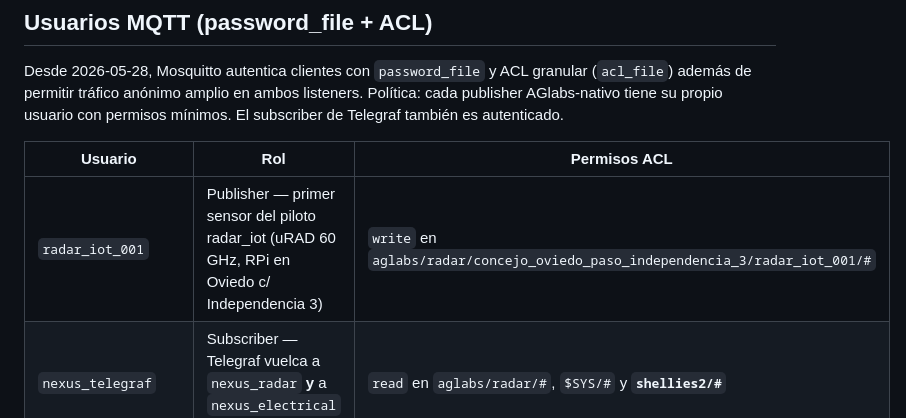
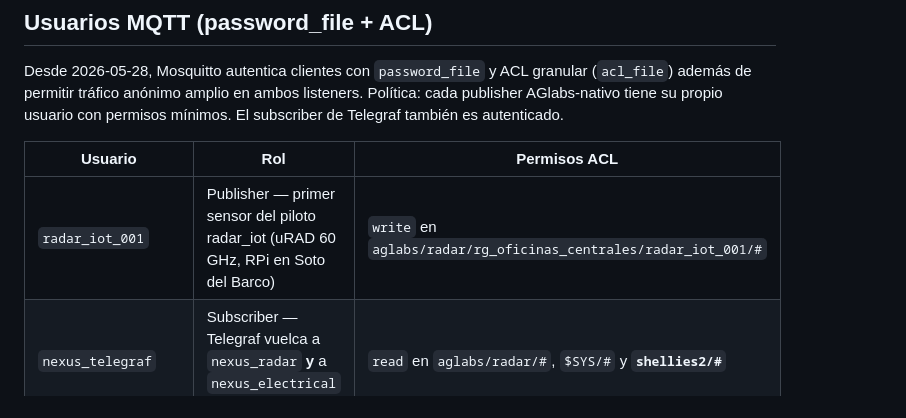
Before and after one commit to alonsoggpablo/aglabs_mqtt, a Markdown page: CLAUDE.md, the part around the change. Drawn GitHub-style.

Commit message:
claude.md: radar_iot_001 está en Soto del Barco; topic al día con el aclfile
Co-Authored-By: Claude Opus 5.5 <noreply@anthropic.com>

```diff
--- a/CLAUDE.md
+++ b/CLAUDE.md
@@ -210,7 +210,7 @@ autenticado.
 
 | Usuario | Rol | Permisos ACL |
 |---------|-----|--------------|
-| `radar_iot_001` | Publisher — primer sensor del piloto radar_iot (uRAD 60 GHz, RPi en Oviedo c/ Independencia 3) | `write` en `aglabs/radar/concejo_oviedo_paso_independencia_3/radar_iot_001/#` |
+| `radar_iot_001` | Publisher — primer sensor del piloto radar_iot (uRAD 60 GHz, RPi en Soto del Barco) | `write` en `aglabs/radar/rg_oficinas_centrales/radar_iot_001/#` |
 | `nexus_telegraf` | Subscriber — Telegraf vuelca a `nexus_radar` **y** a `nexus_electrical` (Shellys migrados) | `read` en `aglabs/radar/#`, `$SYS/#` y **`shellies2/#`** |
 | `shellypro3em-34987a673194` | Publisher — Shelly Pro 3EM DEMO Pablo Oviedo (piloto, en Tactica todavía) | `readwrite shellies2/shellypro3em-34987a673194/#` |
 | `shellyproem50-08f9e0e7d058` | Publisher — Shelly Pro EM-50 CONSH60134 DEMO A.P. (**migrado a aglabs 2026-08-14**) | `readwrite shellies2/shellyproem50-08f9e0e7d058/#` |
```
